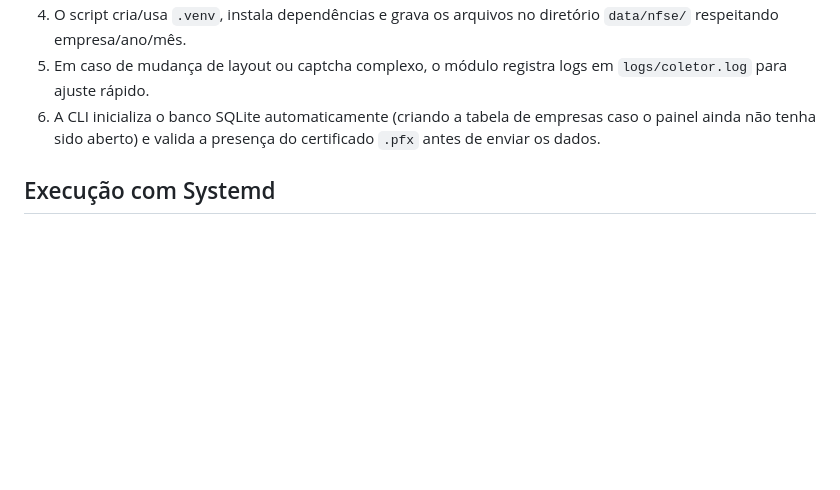
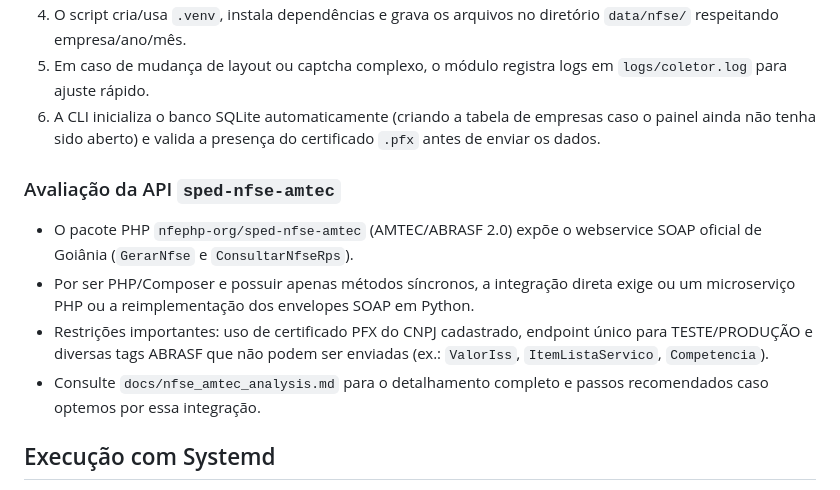
Before and after one commit to ademirrodrigo/teste, a Markdown page: README.md, the part around the change. Drawn GitHub-style; blank space fills up the shorter version.

Commit message:
Document sped-nfse-amtec integration analysis

```diff
--- a/README.md
+++ b/README.md
@@ -87,6 +87,12 @@ Sistema completo para coleta automatizada de documentos fiscais eletrônicos (NF
 6. A CLI inicializa o banco SQLite automaticamente (criando a tabela de empresas caso o painel ainda não tenha sido aberto) e valida
    a presença do certificado `.pfx` antes de enviar os dados.
 
+### Avaliação da API `sped-nfse-amtec`
+- O pacote PHP `nfephp-org/sped-nfse-amtec` (AMTEC/ABRASF 2.0) expõe o webservice SOAP oficial de Goiânia (`GerarNfse` e `ConsultarNfseRps`).
+- Por ser PHP/Composer e possuir apenas métodos síncronos, a integração direta exige ou um microserviço PHP ou a reimplementação dos envelopes SOAP em Python.
+- Restrições importantes: uso de certificado PFX do CNPJ cadastrado, endpoint único para TESTE/PRODUÇÃO e diversas tags ABRASF que não podem ser enviadas (ex.: `ValorIss`, `ItemListaServico`, `Competencia`).
+- Consulte `docs/nfse_amtec_analysis.md` para o detalhamento completo e passos recomendados caso optemos por essa integração.
+
 ## Execução com Systemd
 O script `install.sh` configura o ambiente em servidores Linux (Ubuntu) criando um serviço systemd para o painel Streamlit. Revise o arquivo antes de executar para ajustar caminhos ou usuário do serviço.
 
```
Also changed, not shown: docs/nfse_amtec_analysis.md (added, +30 -0 lines).
